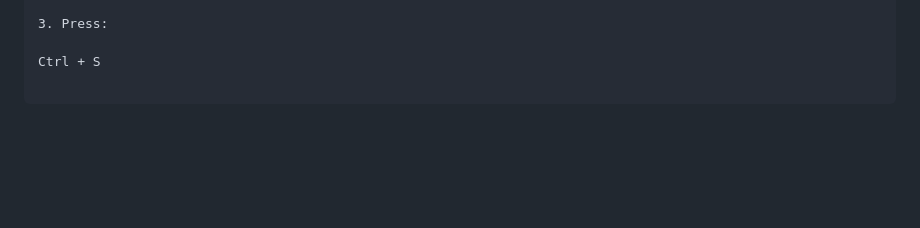
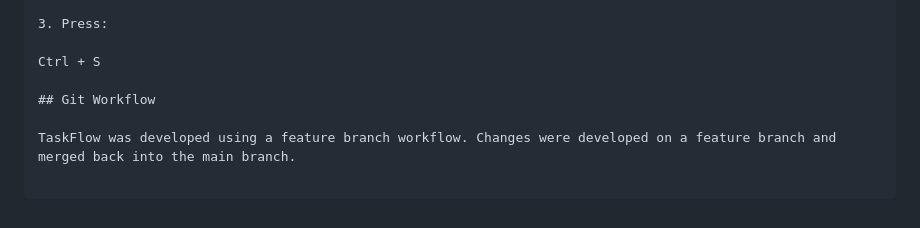
Before and after one commit to anand-dev-ai/taskflow, a Markdown page: README.md, the part around the change. Drawn GitHub-style; blank space fills up the shorter version.

Commit message:
Document Git workflow

```diff
--- a/README.md
+++ b/README.md
@@ -1163,3 +1163,7 @@ then paste the complete README above.
 3. Press:
 
 Ctrl + S
+
+## Git Workflow
+
+TaskFlow was developed using a feature branch workflow. Changes were developed on a feature branch and merged back into the main branch.
```
